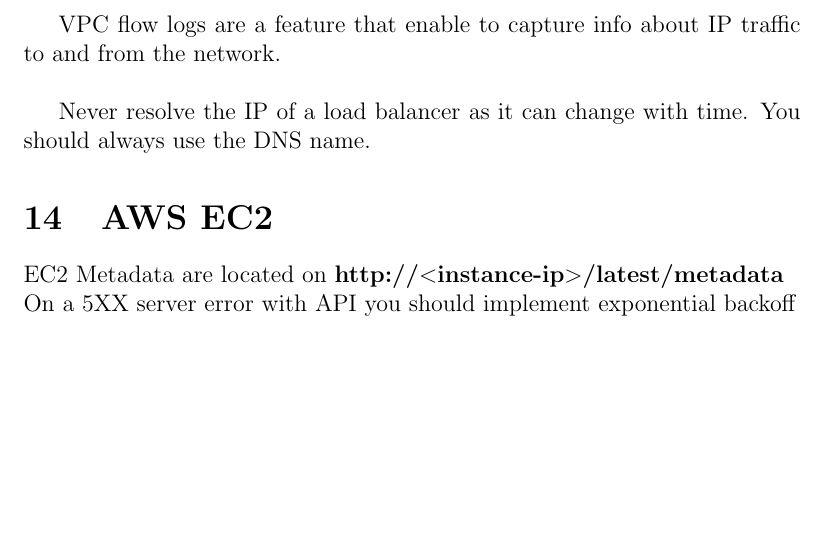
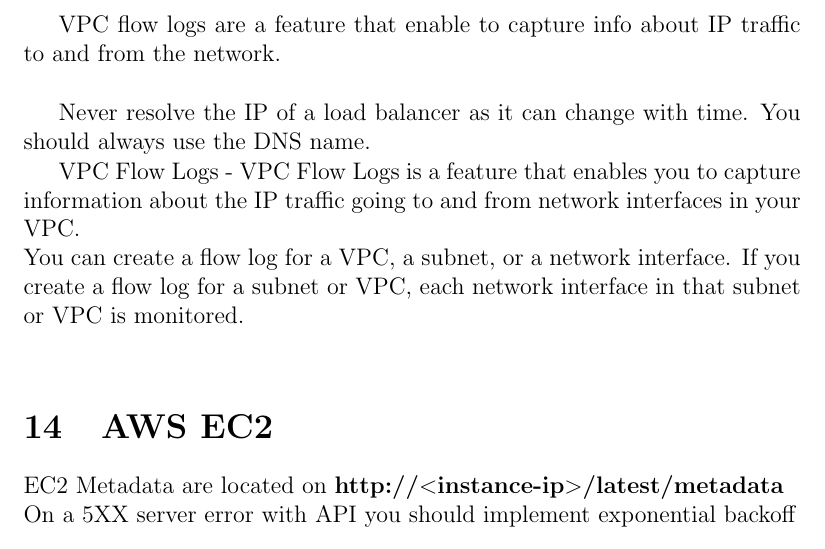
Before and after one commit to galakin/Certification-docs, a LaTeX document (AWS/DVA-C02/guide.tex): part of page 120 of 128, cut so that both start at the same text, the shorter picture padded with empty space. Compiled offline with pdfLaTeX.

Commit message:
Update guide.tex

```diff
--- a/AWS/DVA-C02/guide.tex
+++ b/AWS/DVA-C02/guide.tex
@@ -3014,6 +3014,13 @@
 
 Never resolve the IP of a load balancer as it can change with time. You should always use the DNS name.
 
+VPC Flow Logs - VPC Flow Logs is a feature that enables you to capture information about the IP traffic going
+to and from network interfaces in your VPC.\\
+You can create a flow log for a VPC, a subnet, or a network interface. If you create a flow log for a subnet or
+VPC, each network interface in that subnet or VPC is monitored.\\
+
+
+
 \section{AWS EC2}
 EC2 Metadata are located on \textbf{http://$<$instance-ip$>$/latest/metadata}\\
 On a 5XX server error with API you should implement exponential backoff\\
```
